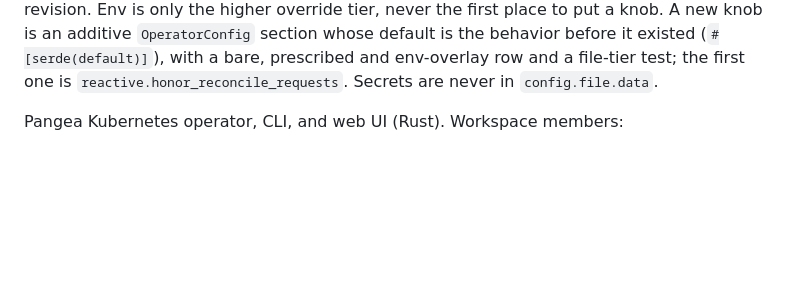
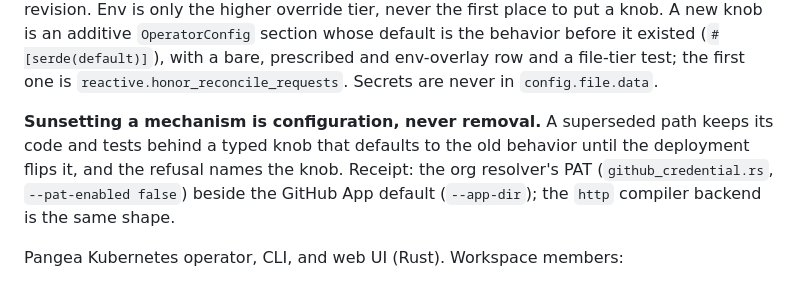
Before and after one commit to pleme-io/pangea-operator, a Markdown page: CLAUDE.md, the part around the change. Rendered like a GitHub page; blank space fills up the shorter version.

Commit message:
CLAUDE.md: sunsetting a mechanism is configuration, never removal (resolver PAT receipt)

```diff
--- a/CLAUDE.md
+++ b/CLAUDE.md
@@ -22,6 +22,12 @@ knob is an additive `OperatorConfig` section whose default is the behavior befor
 it existed (`#[serde(default)]`), with a bare, prescribed and env-overlay row and a
 file-tier test; the first one is `reactive.honor_reconcile_requests`. Secrets are
 never in `config.file.data`.
+
+**Sunsetting a mechanism is configuration, never removal.** A superseded path keeps
+its code and tests behind a typed knob that defaults to the old behavior until the
+deployment flips it, and the refusal names the knob. Receipt: the org resolver's PAT
+(`github_credential.rs`, `--pat-enabled false`) beside the GitHub App default
+(`--app-dir`); the `http` compiler backend is the same shape.
 
 Pangea Kubernetes operator, CLI, and web UI (Rust). Workspace members:
 
```
